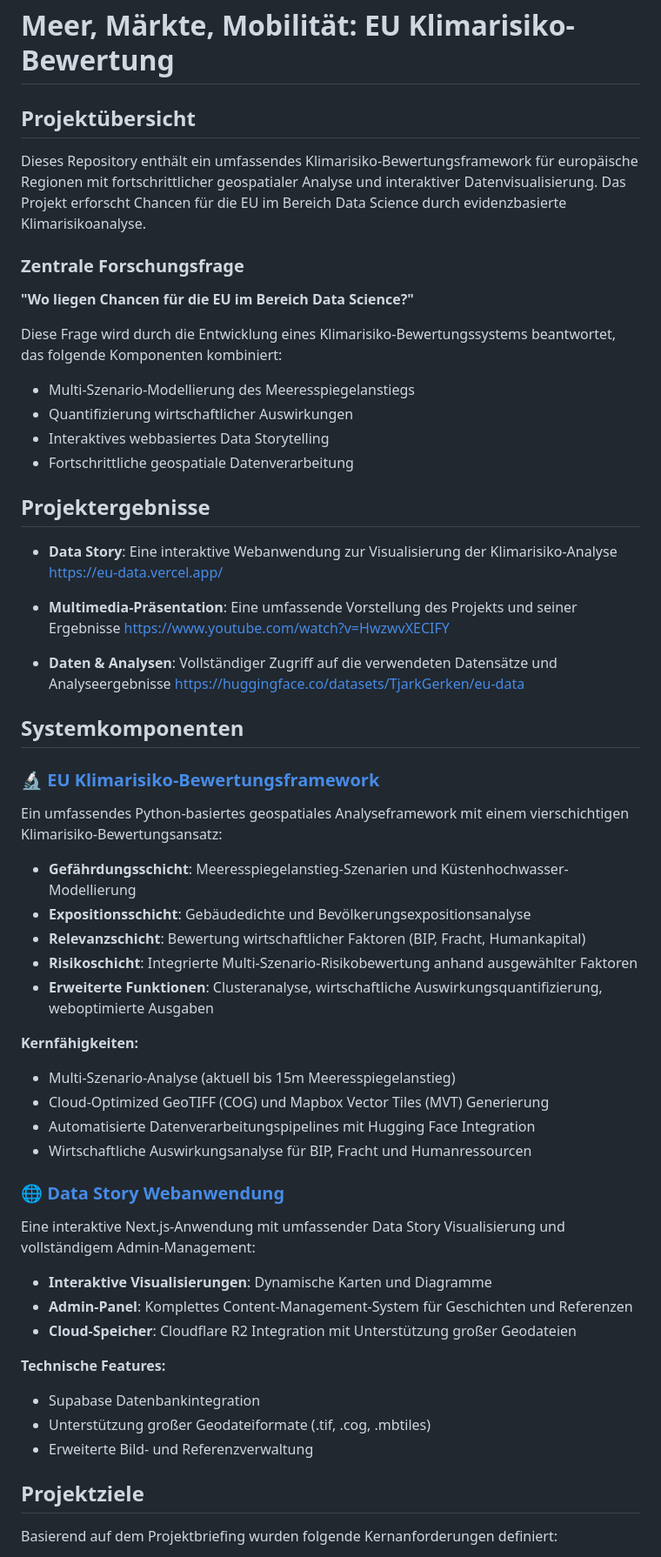
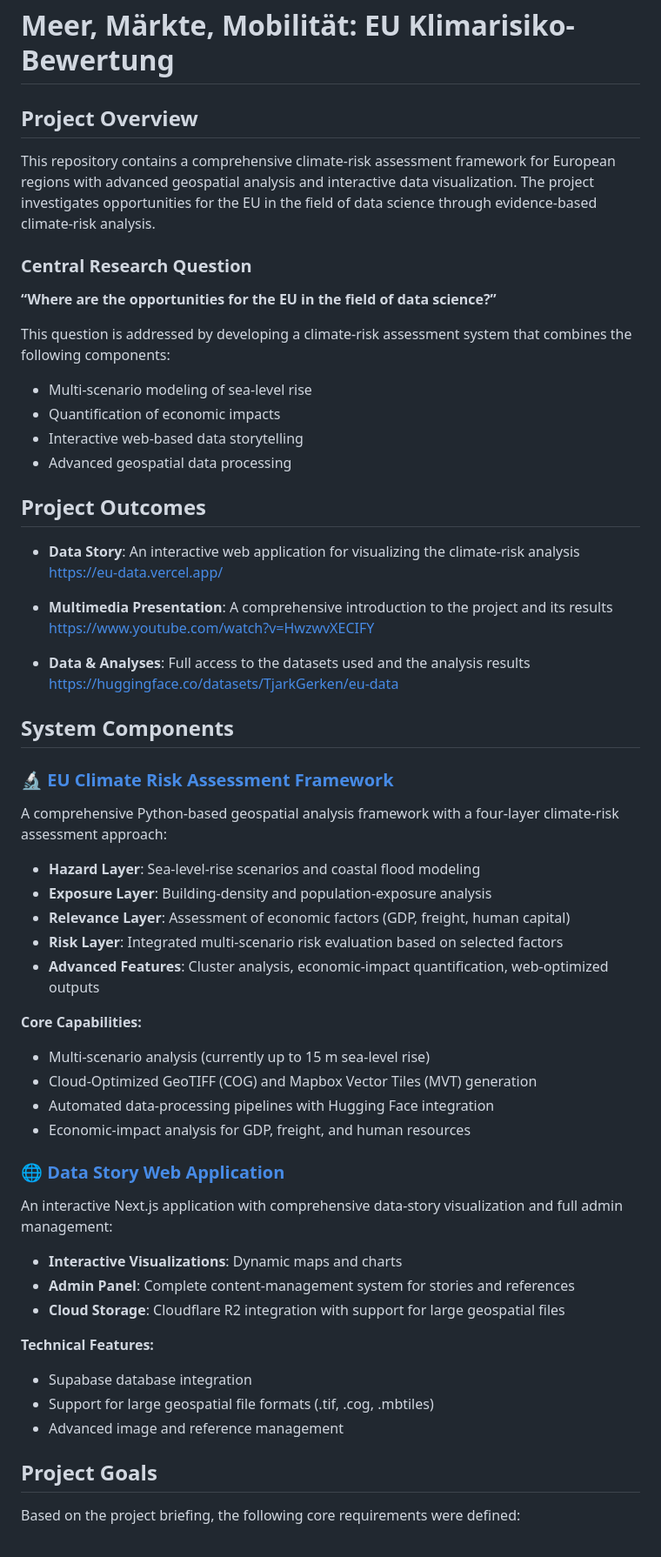
Before and after one commit to TjarkGerken/eu-data, a Markdown page: Readme.MD, the part around the change printed below. Shown: that part at 87% size. Rendered like a GitHub page.

Commit message:
Englische Readme.MD

```diff
--- a/Readme.MD
+++ b/Readme.MD
@@ -1,65 +1,65 @@
 # Meer, Märkte, Mobilität: EU Klimarisiko-Bewertung
 
-## Projektübersicht
+## Project Overview
 
-Dieses Repository enthält ein umfassendes Klimarisiko-Bewertungsframework für europäische Regionen mit fortschrittlicher geospatialer Analyse und interaktiver Datenvisualisierung. Das Projekt erforscht Chancen für die EU im Bereich Data Science durch evidenzbasierte Klimarisikoanalyse.
+This repository contains a comprehensive climate-risk assessment framework for European regions with advanced geospatial analysis and interactive data visualization. The project investigates opportunities for the EU in the field of data science through evidence-based climate-risk analysis.
 
-### Zentrale Forschungsfrage
+### Central Research Question
 
-**"Wo liegen Chancen für die EU im Bereich Data Science?"**
+**“Where are the opportunities for the EU in the field of data science?”**
 
-Diese Frage wird durch die Entwicklung eines Klimarisiko-Bewertungssystems beantwortet, das folgende Komponenten kombiniert:
+This question is addressed by developing a climate-risk assessment system that combines the following components:
 
-- Multi-Szenario-Modellierung des Meeresspiegelanstiegs
-- Quantifizierung wirtschaftlicher Auswirkungen
-- Interaktives webbasiertes Data Storytelling
-- Fortschrittliche geospatiale Datenverarbeitung
+- Multi-scenario modeling of sea-level rise
+- Quantification of economic impacts
+- Interactive web-based data storytelling
+- Advanced geospatial data processing
 
-## Projektergebnisse
+## Project Outcomes
 
-- **Data Story**: Eine interaktive Webanwendung zur Visualisierung der Klimarisiko-Analyse
+- **Data Story**: An interactive web application for visualizing the climate-risk analysis
   https://eu-data.vercel.app/
 
-- **Multimedia-Präsentation**: Eine umfassende Vorstellung des Projekts und seiner Ergebnisse
+- **Multimedia Presentation**: A comprehensive introduction to the project and its results
   https://www.youtube.com/watch?v=HwzwvXECIFY
 
-- **Daten & Analysen**: Vollständiger Zugriff auf die verwendeten Datensätze und Analyseergebnisse
+- **Data & Analyses**: Full access to the datasets used and the analysis results
   https://huggingface.co/datasets/TjarkGerken/eu-data
 
-## Systemkomponenten
+## System Components
 
-### 🔬 [EU Klimarisiko-Bewertungsframework](./eu_climate/README.md)
+### 🔬 [EU Climate Risk Assessment Framework](./eu_climate/README.md)
 
-Ein umfassendes Python-basiertes geospatiales Analyseframework mit einem vierschichtigen Klimarisiko-Bewertungsansatz:
+A comprehensive Python-based geospatial analysis framework with a four-layer climate-risk assessment approach:
 
-- **Gefährdungsschicht**: Meeresspiegelanstieg-Szenarien und Küstenhochwasser-Modellierung
-- **Expositionsschicht**: Gebäudedichte und Bevölkerungsexpositionsanalyse
-- **Relevanzschicht**: Bewertung wirtschaftlicher Faktoren (BIP, Fracht, Humankapital)
-- **Risikoschicht**: Integrierte Multi-Szenario-Risikobewertung anhand ausgewählter Faktoren
-- **Erweiterte Funktionen**: Clusteranalyse, wirtschaftliche Auswirkungsquantifizierung, weboptimierte Ausgaben
+- **Hazard Layer**: Sea-level-rise scenarios and coastal flood modeling
+- **Exposure Layer**: Building-density and population-exposure analysis
+- **Relevance Layer**: Assessment of economic factors (GDP, freight, human capital)
+- **Risk Layer**: Integrated multi-scenario risk evaluation based on selected factors
+- **Advanced Features**: Cluster analysis, economic-impact quantification, web-optimized outputs
 
-**Kernfähigkeiten:**
+**Core Capabilities:**
 
-- Multi-Szenario-Analyse (aktuell bis 15m Meeresspiegelanstieg)
-- Cloud-Optimized GeoTIFF (COG) und Mapbox Vector Tiles (MVT) Generierung
-- Automatisierte Datenverarbeitungspipelines mit Hugging Face Integration
-- Wirtschaftliche Auswirkungsanalyse für BIP, Fracht und Humanressourcen
+- Multi-scenario analysis (currently up to 15 m sea-level rise)
+- Cloud-Optimized GeoTIFF (COG) and Mapbox Vector Tiles (MVT) generation
+- Automated data-processing pipelines with Hugging Face integration
+- Economic-impact analysis for GDP, freight, and human resources
 
-### 🌐 [Data Story Webanwendung](./data-story-web/README.md)
+### 🌐 [Data Story Web Application](./data-story-web/README.md)
 
-Eine interaktive Next.js-Anwendung mit umfassender Data Story Visualisierung und vollständigem Admin-Management:
+An interactive Next.js application with comprehensive data-story visualization and full admin management:
 
-- **Interaktive Visualisierungen**: Dynamische Karten und Diagramme
-- **Admin-Panel**: Komplettes Content-Management-System für Geschichten und Referenzen
-- **Cloud-Speicher**: Cloudflare R2 Integration mit Unterstützung großer Geodateien
+- **Interactive Visualizations**: Dynamic maps and charts
+- **Admin Panel**: Complete content-management system for stories and references
+- **Cloud Storage**: Cloudflare R2 integration with support for large geospatial files
 
-**Technische Features:**
+**Technical Features:**
 
-- Supabase Datenbankintegration
-- Unterstützung großer Geodateiformate (.tif, .cog, .mbtiles)
-- Erweiterte Bild- und Referenzverwaltung
+- Supabase database integration
+- Support for large geospatial file formats (.tif, .cog, .mbtiles)
+- Advanced image and reference management
 
-## Projektziele
+## Project Goals
 
-Basierend auf dem Projektbriefing wurden folgende Kernanforderungen definiert:
+Based on the project briefing, the following core requirements were defined:
 
```
Also changed, not shown: other parts of Readme.MD (+16 -16 lines).
